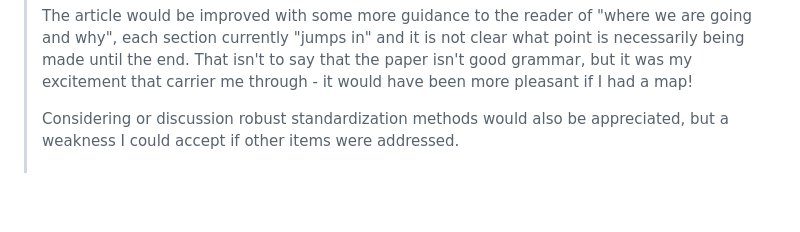
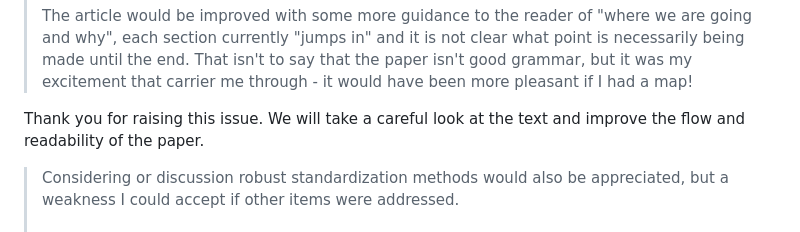
Before and after one commit to jolars/normreg, a Markdown page: paper/rebuttal.md, the part around the change. Rendered like a GitHub page; blank space fills up the shorter version.

Commit message:
feat: add comment to reviewer about flow

```diff
--- a/paper/rebuttal.md
+++ b/paper/rebuttal.md
@@ -292,7 +292,10 @@ of the review as well?
 > what point is necessarily being made until the end. That isn't to say that the
 > paper isn't good grammar, but it was my excitement that carrier me through - it
 > would have been more pleasant if I had a map!
->
+
+Thank you for raising this issue. We will take a careful look
+at the text and improve the flow and readability of the paper.
+
 > Considering or discussion robust standardization methods would also be
 > appreciated, but a weakness I could accept if other items were addressed.
 >
```
